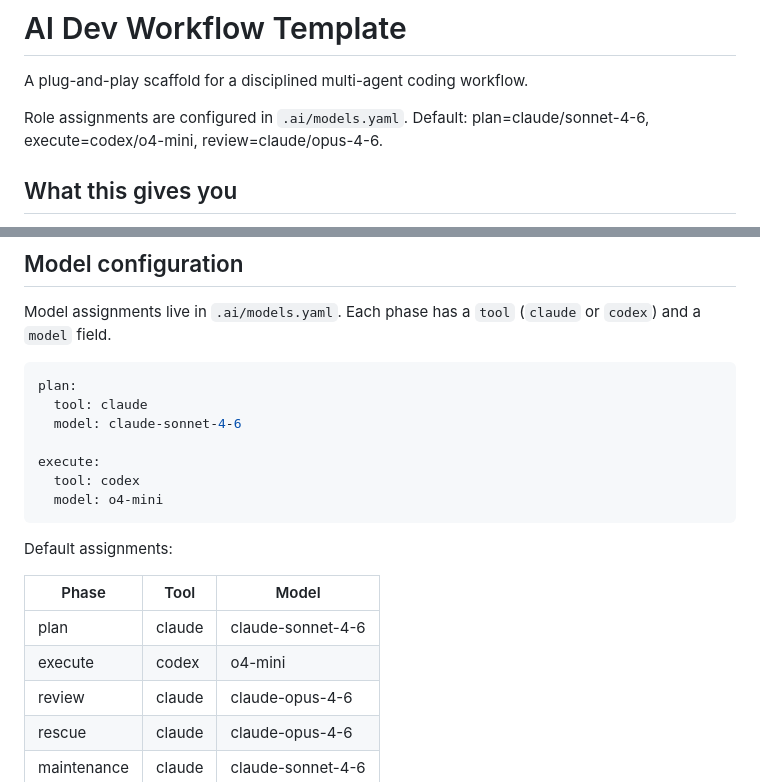
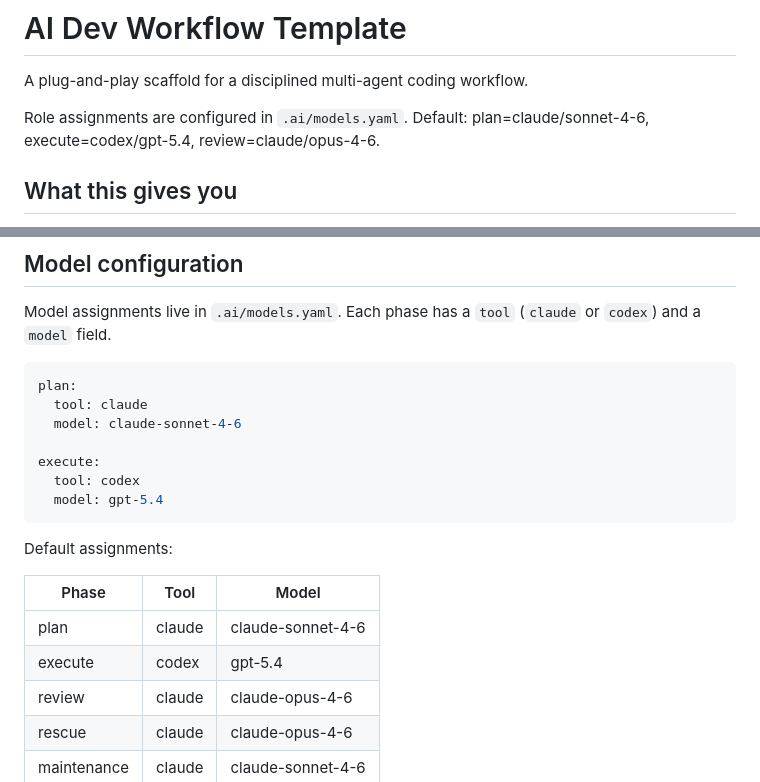
Before and after one commit to zDud4s/ai-dev-workflow-template, a Markdown page: README.md, 2 parts joined by grey strips. GitHub-like rendering.

Commit message:
Atualizar o README.md

````diff
--- a/README.md
+++ b/README.md
@@ -2,7 +2,7 @@
 
 A plug-and-play scaffold for a disciplined multi-agent coding workflow.
 
-Role assignments are configured in `.ai/models.yaml`. Default: plan=claude/sonnet-4-6, execute=codex/o4-mini, review=claude/opus-4-6.
+Role assignments are configured in `.ai/models.yaml`. Default: plan=claude/sonnet-4-6, execute=codex/gpt-5.4, review=claude/opus-4-6.
 
 ## What this gives you
 
@@ -53,7 +53,7 @@ plan:
 
 execute:
   tool: codex
-  model: o4-mini
+  model: gpt-5.4
 ```
 
 Default assignments:
@@ -61,7 +61,7 @@ Default assignments:
 | Phase | Tool | Model |
 |-------|------|-------|
 | plan | claude | claude-sonnet-4-6 |
-| execute | codex | o4-mini |
+| execute | codex | gpt-5.4 |
 | review | claude | claude-opus-4-6 |
 | rescue | claude | claude-opus-4-6 |
 | maintenance | claude | claude-sonnet-4-6 |
````
